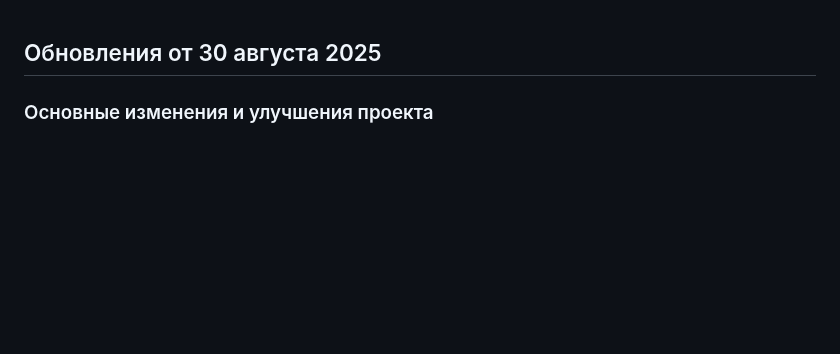
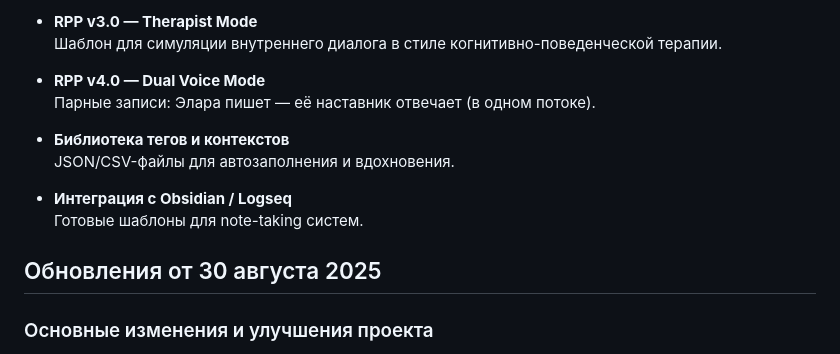
Before and after one commit to jimmyjonezz/elara-journal-v2, a Markdown page: CHANGELOG.md, the part around the change printed below. GitHub-like rendering; blank space fills up the shorter version.

```diff
--- a/CHANGELOG.md
+++ b/CHANGELOG.md
@@ -1,3 +61,16 @@
+- **RPP v3.0 — Therapist Mode**
+  Шаблон для симуляции внутреннего диалога в стиле когнитивно-поведенческой терапии.
+
+- **RPP v4.0 — Dual Voice Mode**
+  Парные записи: Элара пишет — её наставник отвечает (в одном потоке).
+
+- **Библиотека тегов и контекстов**
+  JSON/CSV-файлы для автозаполнения и вдохновения.
+
+- **Интеграция с Obsidian / Logseq**
+  Готовые шаблоны для note-taking систем.
+
+
 ## Обновления от 30 августа 2025
 
 ### Основные изменения и улучшения проекта
```
Also changed, not shown: other parts of CHANGELOG.md (+60 -0 lines).
